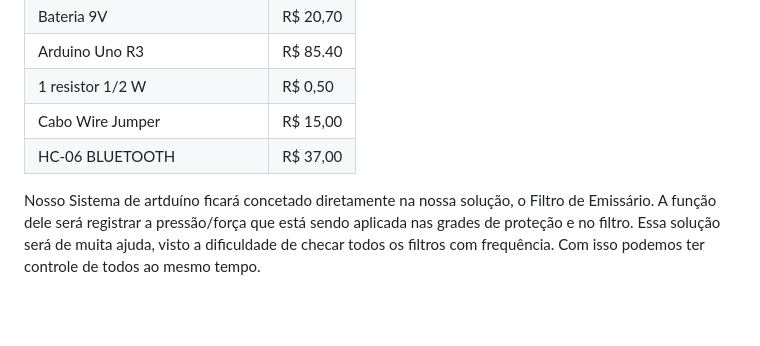
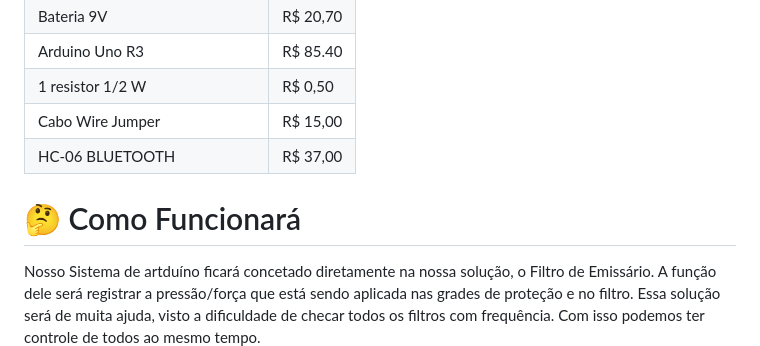
Before and after one commit to Oceans-Care/GlobalSolution, a Markdown page: README.md, the part around the change. GitHub-like rendering; blank space fills up the shorter version.

```diff
--- a/README.md
+++ b/README.md
@@ -52,6 +52,7 @@ Esta é nossa entrega da matéria de Edge Computing e Computer Systems na Global
   </tr>
 </table>
 
+# 🤔 Como Funcionará
 Nosso Sistema de artduíno ficará concetado diretamente na nossa solução, o Filtro de Emissário. A função dele será registrar a pressão/força que está sendo aplicada nas grades de proteção e no filtro. Essa solução será de muita ajuda, visto a dificuldade de checar todos os filtros com frequência. Com isso podemos ter controle de todos ao mesmo tempo.
 
 ![1](https://github.com/Oceans-Care/GlobalSolution/assets/162123371/429a0190-d19d-4335-9e0d-36f10e2ef22b)
```
